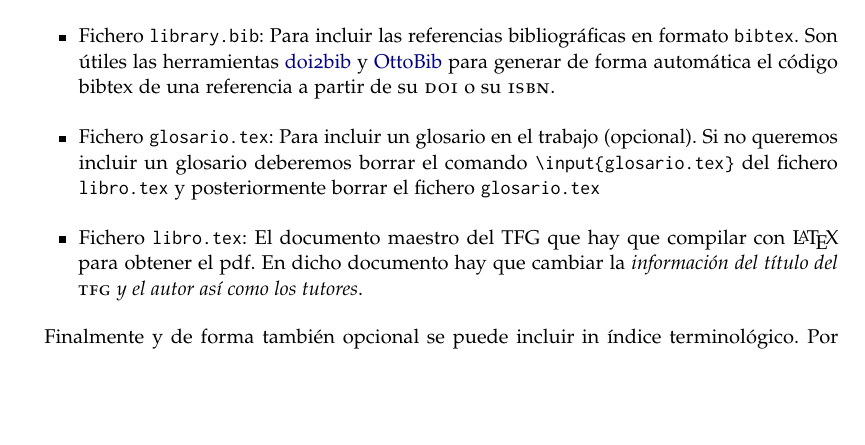
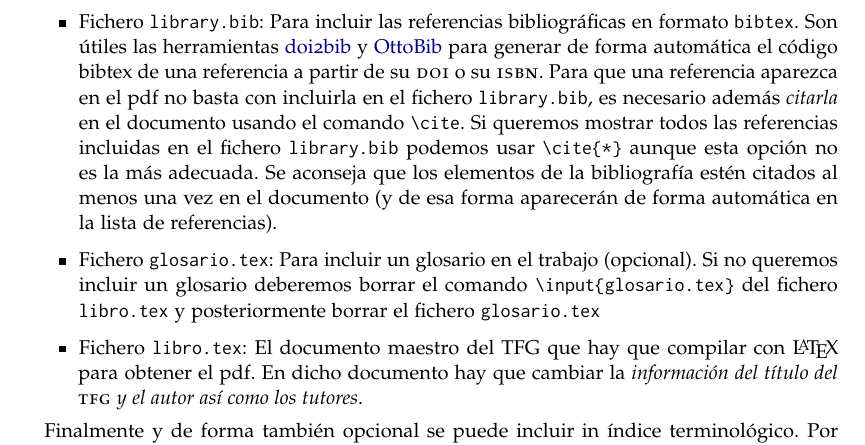
Before and after one commit to latex-mat-ugr/Plantilla-TFG, a LaTeX book (libro.tex, which reads capitulos/capitulo01.tex): part of page 20 of 31, cut so that both start at the same text, the shorter picture padded with empty space. Compiled offline with pdfLaTeX.

Commit message:
Aclaración acerca de la bibliografía

```diff
--- a/capitulos/capitulo01.tex
+++ b/capitulos/capitulo01.tex
@@ -49,7 +49,7 @@ La estructura de la plantilla es la siguiente\footnote{Los nombres de las carpet
       \item[\texttt{comandos-entornos.tex}] donde se pueden añadir los comandos y entornos personalizados que precisemos para la elaboración del documento. Contiene algunos ejemplos
     \end{description}
 
-  \item Fichero \texttt{library.bib}: Para incluir las referencias bibliográficas en formato \texttt{bibtex}. Son útiles las herramientas \href{https://www.doi2bib.org/}{doi2bib} y \href{https://www.ottobib.com/}{OttoBib} para generar de forma automática el código bibtex de una referencia a partir de su \textsc{doi} o su \textsc{isbn}.
+  \item Fichero \texttt{library.bib}: Para incluir las referencias bibliográficas en formato \texttt{bibtex}. Son útiles las herramientas \href{https://www.doi2bib.org/}{doi2bib} y \href{https://www.ottobib.com/}{OttoBib} para generar de forma automática el código bibtex de una referencia a partir de su \textsc{doi} o su \textsc{isbn}. Para que una referencia aparezca en el pdf no basta con incluirla en el fichero \texttt{library.bib}, es necesario además \emph{citarla} en el documento usando el comando \verb+\cite+. Si queremos mostrar todos las referencias incluidas en el fichero \texttt{library.bib} podemos usar \verb+\cite{*}+ aunque esta opción no es la más adecuada. Se aconseja que los elementos de la bibliografía estén citados al menos una vez en el documento (y de esa forma aparecerán de forma automática en la lista de referencias).
 
   \item Fichero \texttt{glosario.tex}: Para incluir un glosario en el trabajo (opcional). Si no queremos incluir un glosario deberemos borrar el comando \verb+\input{glosario.tex}+ del fichero \texttt{libro.tex} y posteriormente borrar el fichero \texttt{glosario.tex}
 
```
Also changed, not shown: libro.pdf.
